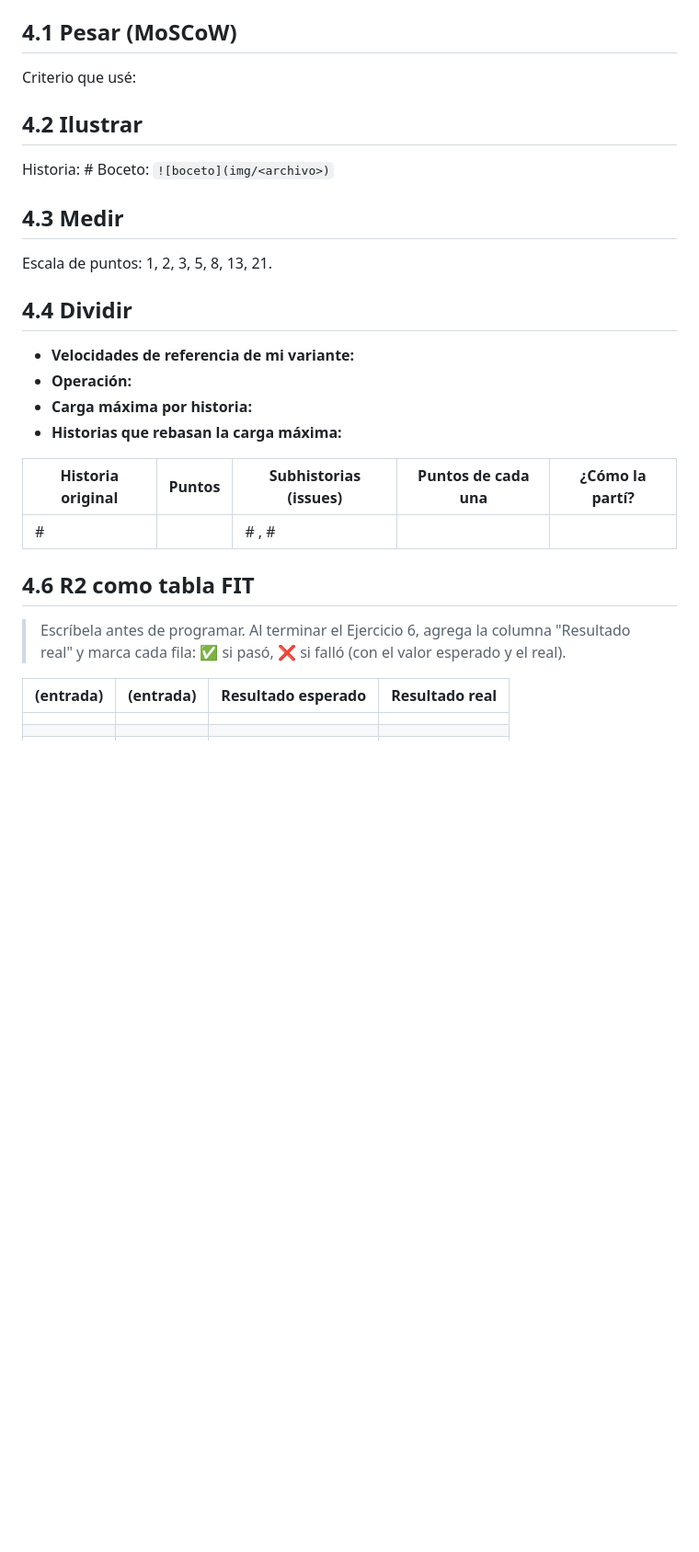
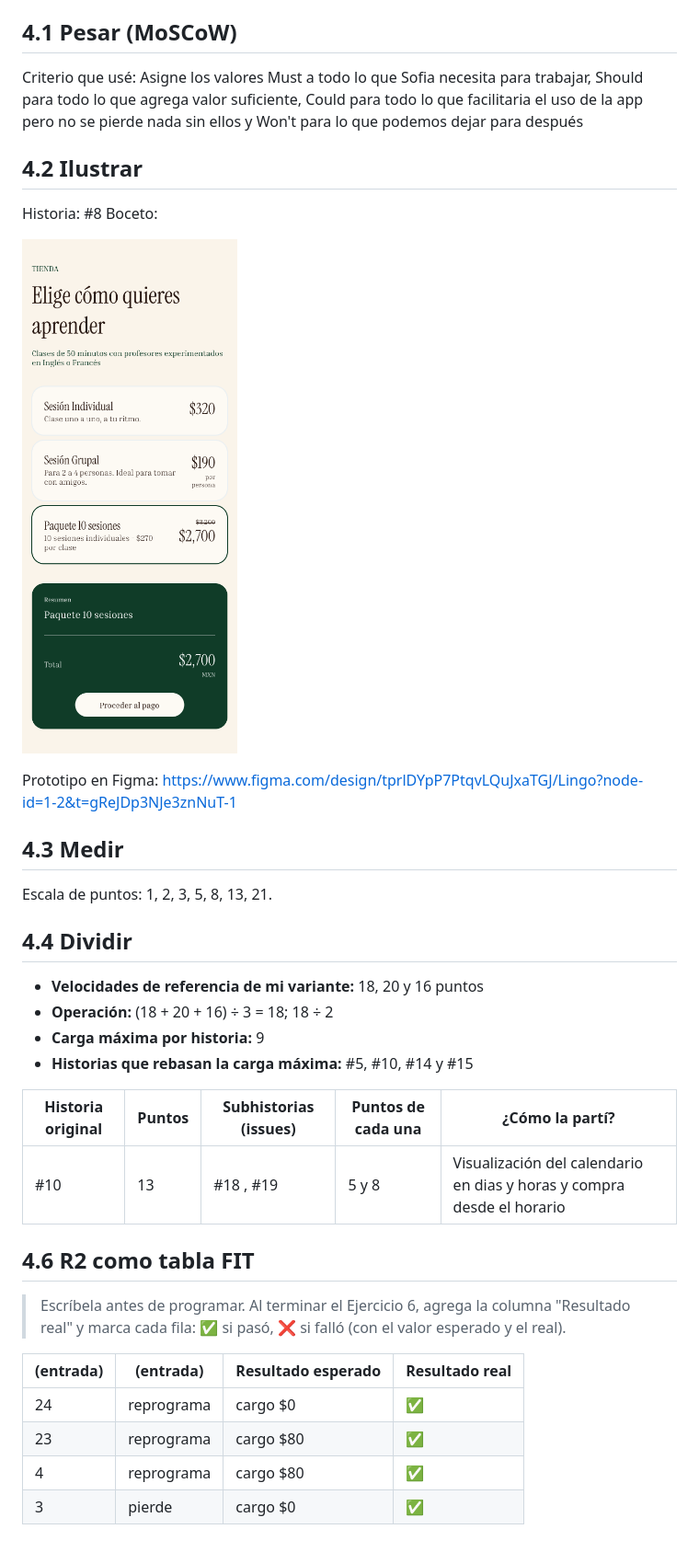
Before and after one commit to frangmt046-lgtm/apartalo-lingo, a Markdown page: docs/04_refinamiento.md, the part around the change. Shown at 92% size. GitHub-like rendering; pictures changed too: docs/img/PantallaCompra.png (added); blank space fills up the shorter version.

Commit message:
Avance

```diff
--- a/docs/04_refinamiento.md
+++ b/docs/04_refinamiento.md
@@ -4,12 +4,16 @@
 
 ## 4.1 Pesar (MoSCoW)
 
-Criterio que usé:
+Criterio que usé: Asigne los valores Must a todo lo que Sofia necesita para trabajar, Should para todo lo que agrega valor suficiente, Could para todo lo que facilitaria el uso de la app pero no se pierde nada sin ellos y Won't para lo que podemos dejar para después
 
 ## 4.2 Ilustrar
 
-Historia: #
-Boceto: `![boceto](img/<archivo>)`
+Historia: #8
+Boceto:
+
+![boceto](img/PantallaCompra.png)
+
+Prototipo en Figma: https://www.figma.com/design/tprlDYpP7PtqvLQuJxaTGJ/Lingo?node-id=1-2&t=gReJDp3NJe3znNuT-1
 
 ## 4.3 Medir
 
@@ -17,14 +21,15 @@ Escala de puntos: 1, 2, 3, 5, 8, 13, 21.
 
 ## 4.4 Dividir
 
-- **Velocidades de referencia de mi variante:**
-- **Operación:**
-- **Carga máxima por historia:**
-- **Historias que rebasan la carga máxima:**
+- **Velocidades de referencia de mi variante:** 18, 20 y 16 puntos
+- **Operación:** (18 + 20 + 16) ÷ 3 = 18; 18 ÷ 2
+- **Carga máxima por historia:** 9
+- **Historias que rebasan la carga máxima:** #5, #10, #14 y #15
 
 | Historia original | Puntos | Subhistorias (issues) | Puntos de cada una | ¿Cómo la partí? |
 |---|---|---|---|---|
-| # | | # , # | | |
+| #10 | 13 | #18 , #19 | 5 y 8 | Visualización del calendario en dias y horas y compra desde el horario |
+
 
 ## 4.6 R2 como tabla FIT
 
@@ -32,7 +37,7 @@ Escala de puntos: 1, 2, 3, 5, 8, 13, 21.
 
 | (entrada) | (entrada) | Resultado esperado | Resultado real |
 |---|---|---|---|
-| | | | |
-| | | | |
-| | | | |
-| | | | |
+| 24 | reprograma | cargo $0 | ✅ |
+| 23 | reprograma | cargo $80 | ✅ |
+| 4  | reprograma | cargo $80 | ✅ |
+| 3  | pierde     | cargo $0 | ✅ |
```
Also changed, not shown: docs/02_backlog.md (+4 -4 lines).
